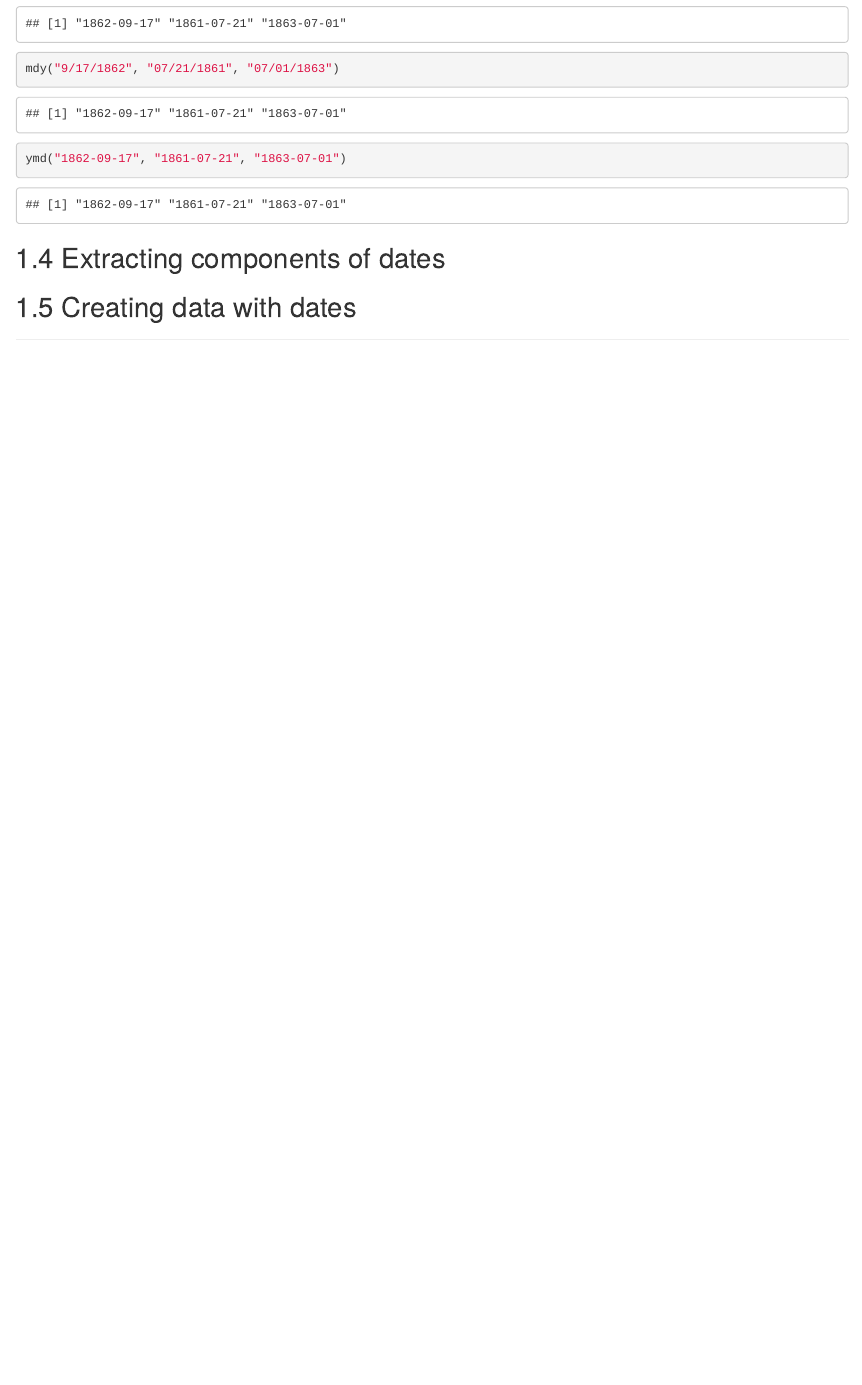
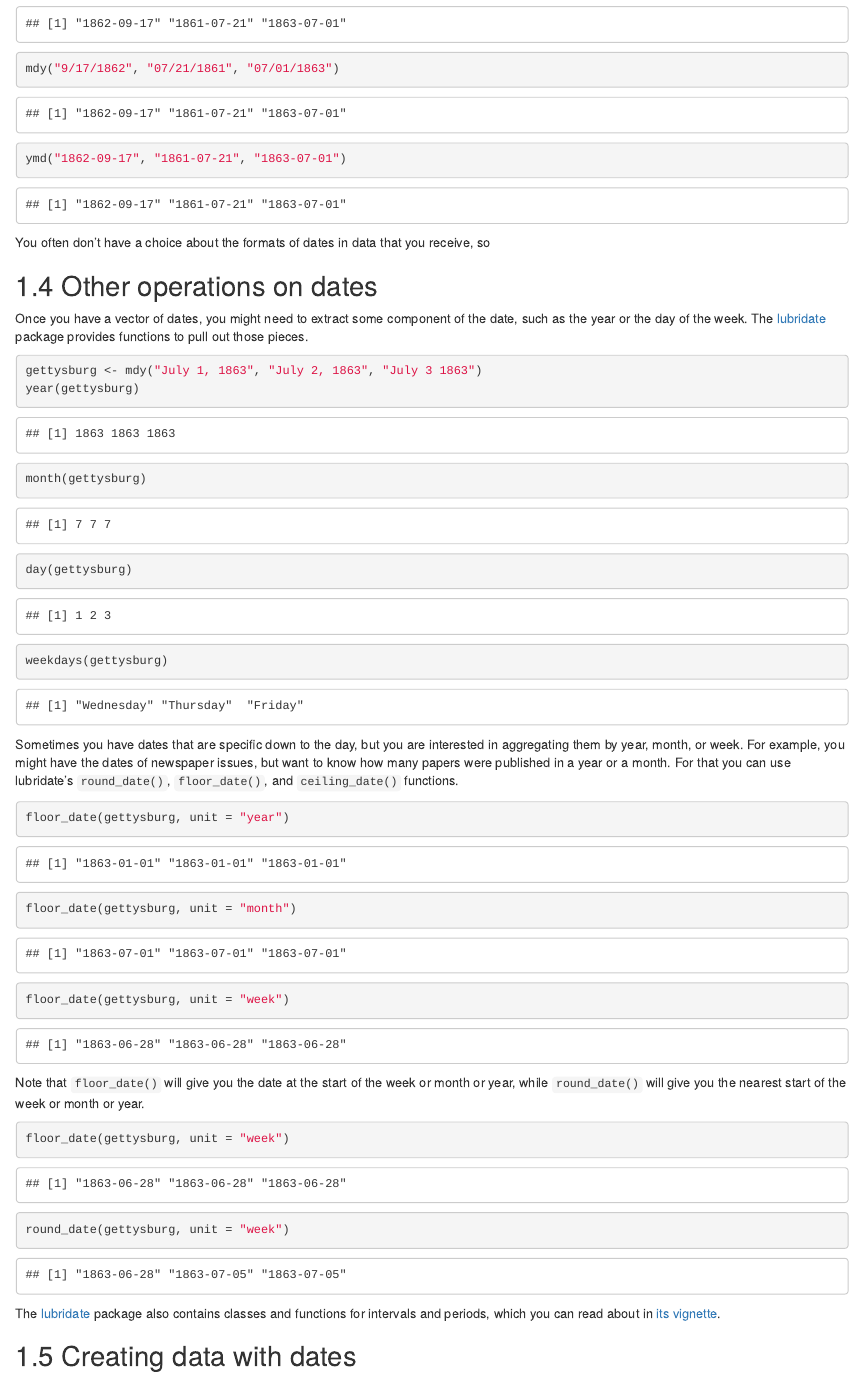
Before and after one commit to lmullen/dh-r, an R Markdown document (dates.Rmd): the page in a window 1100 px wide, from 2830 px down. Rendered offline with R 4.5, knitr and Pandoc, with nearby package versions; drawn as R Markdown's standard HTML page in place of the format the file asks for; some code elsewhere in the file could not run offline.

Commit message:
Basics of lubridate

````diff
--- a/dates.Rmd
+++ b/dates.Rmd
@@ -108,6 +108,35 @@ mdy("9/17/1862", "07/21/1861", "07/01/1863")
 ymd("1862-09-17", "1861-07-21", "1863-07-01")
 ```
 
-## Extracting components of dates
+You often don't have a choice about the formats of dates in data that you receive, so
+
+## Other operations on dates
+
+Once you have a vector of dates, you might need to extract some component of the date, such as the year or the day of the week. The [lubridate](https://cran.r-project.org/package=lubridate) package provides functions to pull out those pieces.
+
+```{r}
+gettysburg <- mdy("July 1, 1863", "July 2, 1863", "July 3 1863")
+year(gettysburg)
+month(gettysburg)
+day(gettysburg)
+weekdays(gettysburg)
+```
+
+Sometimes you have dates that are specific down to the day, but you are interested in aggregating them by year, month, or week. For example, you might have the dates of newspaper issues, but want to know how many papers were published in a year or a month. For that you can use lubridate's `round_date()`, `floor_date()`, and `ceiling_date()` functions.
+
+```{r}
+floor_date(gettysburg, unit = "year")
+floor_date(gettysburg, unit = "month")
+floor_date(gettysburg, unit = "week")
+```
+
+Note that `floor_date()` will give you the date at the start of the week or month or year, while `round_date()` will give you the nearest start of the week or month or year.
+
+```{r}
+floor_date(gettysburg, unit = "week")
+round_date(gettysburg, unit = "week")
+```
+
+The [lubridate](https://cran.r-project.org/package=lubridate) package also contains classes and functions for intervals and periods, which you can read about in [its vignette](https://cran.rstudio.com/web/packages/lubridate/vignettes/lubridate.html).
 
 ## Creating data with dates
````
